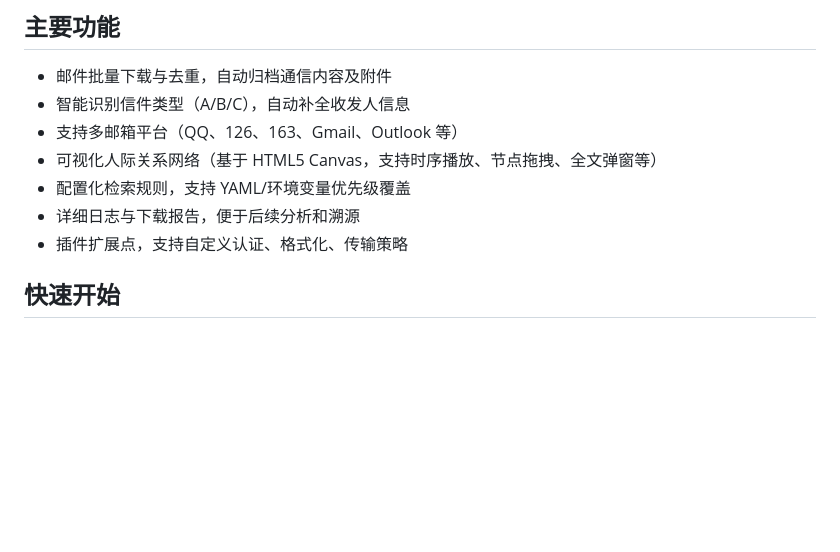
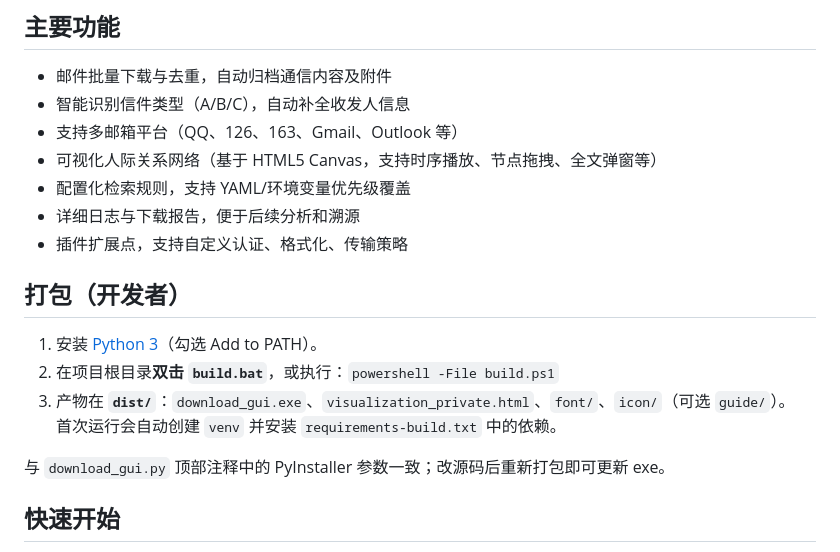
Before and after one commit to offline229/CrackPost_connector, a Markdown page: README.md, the part around the change. GitHub-like rendering; blank space fills up the shorter version.

```diff
--- a/README.md
+++ b/README.md
@@ -13,6 +13,15 @@ CrackPost_connector 是为 CrackPost 企划组定制开发的个人用户通信
 - 配置化检索规则，支持 YAML/环境变量优先级覆盖
 - 详细日志与下载报告，便于后续分析和溯源
 - 插件扩展点，支持自定义认证、格式化、传输策略
+
+## 打包（开发者）
+
+1. 安装 [Python 3](https://www.python.org/downloads/)（勾选 Add to PATH）。
+2. 在项目根目录**双击 `build.bat`**，或执行：`powershell -File build.ps1`
+3. 产物在 **`dist/`**：`download_gui.exe`、`visualization_private.html`、`font/`、`icon/`（可选 `guide/`）。
+   首次运行会自动创建 `venv` 并安装 `requirements-build.txt` 中的依赖。
+
+与 `download_gui.py` 顶部注释中的 PyInstaller 参数一致；改源码后重新打包即可更新 exe。
 
 ## 快速开始
 
```
Also changed, not shown: guide/操作指南.md (+7 -9 lines), guide/image-2.png, guide/image-3.png, guide/image-4.png, guide/image-5.png (added), 9 other files.
